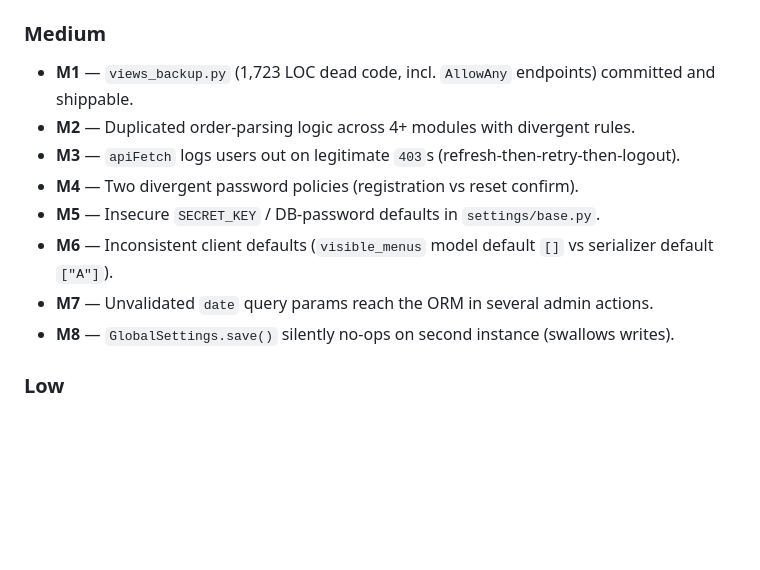
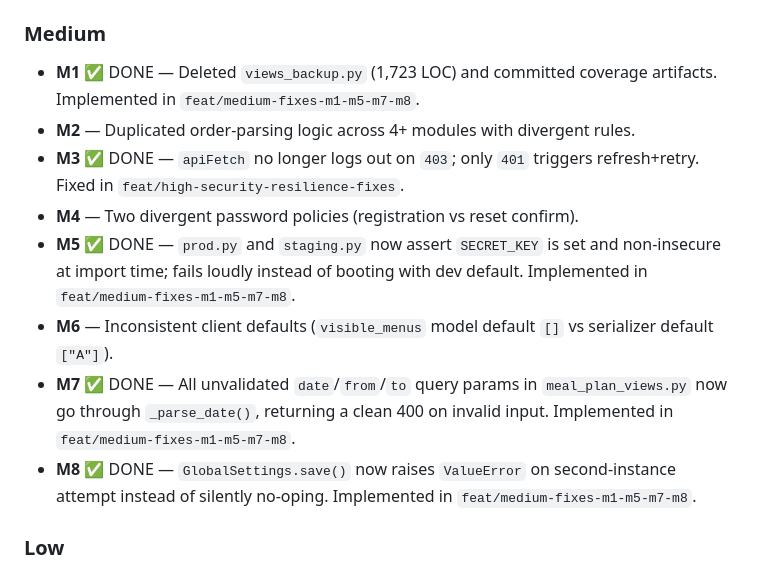
Before and after one commit to tomag-9/zdravy-projekt, a Markdown page: DEEP_CODE_REVIEW.md, the part around the change. Drawn GitHub-style; blank space fills up the shorter version.

Commit message:
chore: mark M1/M3/M5/M7/M8 as done in deep code review
Co-Authored-By: Claude Sonnet 4.6 <noreply@anthropic.com>

```diff
--- a/DEEP_CODE_REVIEW.md
+++ b/DEEP_CODE_REVIEW.md
@@ -36,14 +36,14 @@ None of these are unfixable; most are a few hours each. The two that should bloc
 - **H4** ✅ DONE — React error boundary added at app root and per-route; renders friendly fallback with reload button. Implemented in `feat/high-security-resilience-fixes`.
 
 ### Medium
-- **M1** — `views_backup.py` (1,723 LOC dead code, incl. `AllowAny` endpoints) committed and shippable.
+- **M1** ✅ DONE — Deleted `views_backup.py` (1,723 LOC) and committed coverage artifacts. Implemented in `feat/medium-fixes-m1-m5-m7-m8`.
 - **M2** — Duplicated order-parsing logic across 4+ modules with divergent rules.
-- **M3** — `apiFetch` logs users out on legitimate `403`s (refresh-then-retry-then-logout).
+- **M3** ✅ DONE — `apiFetch` no longer logs out on `403`; only `401` triggers refresh+retry. Fixed in `feat/high-security-resilience-fixes`.
 - **M4** — Two divergent password policies (registration vs reset confirm).
-- **M5** — Insecure `SECRET_KEY` / DB-password defaults in `settings/base.py`.
+- **M5** ✅ DONE — `prod.py` and `staging.py` now assert `SECRET_KEY` is set and non-insecure at import time; fails loudly instead of booting with dev default. Implemented in `feat/medium-fixes-m1-m5-m7-m8`.
 - **M6** — Inconsistent client defaults (`visible_menus` model default `[]` vs serializer default `["A"]`).
-- **M7** — Unvalidated `date` query params reach the ORM in several admin actions.
-- **M8** — `GlobalSettings.save()` silently no-ops on second instance (swallows writes).
+- **M7** ✅ DONE — All unvalidated `date`/`from`/`to` query params in `meal_plan_views.py` now go through `_parse_date()`, returning a clean 400 on invalid input. Implemented in `feat/medium-fixes-m1-m5-m7-m8`.
+- **M8** ✅ DONE — `GlobalSettings.save()` now raises `ValueError` on second-instance attempt instead of silently no-oping. Implemented in `feat/medium-fixes-m1-m5-m7-m8`.
 
 ### Low
 - **L1** — 59 `console.*` calls shipped in production frontend code.
```
